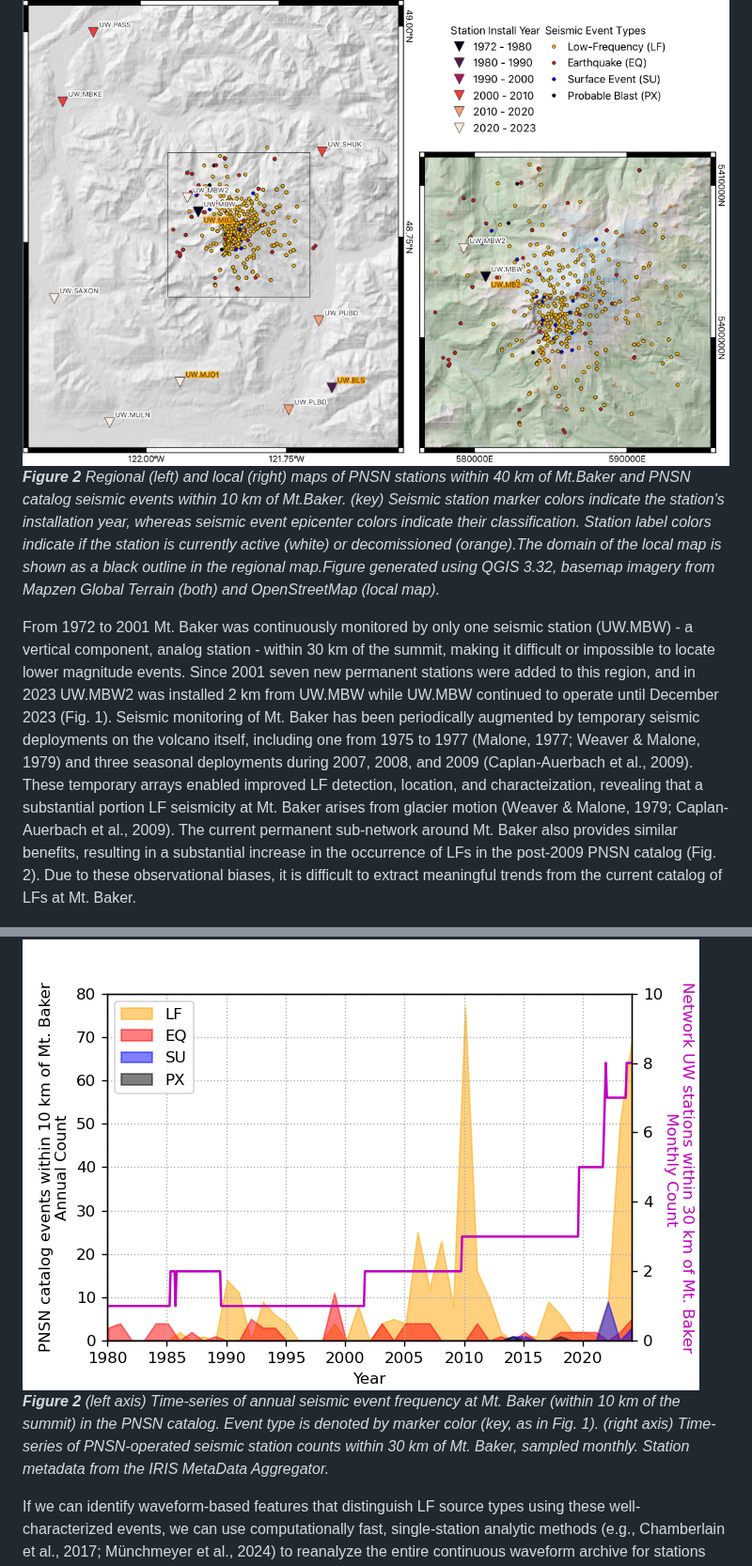
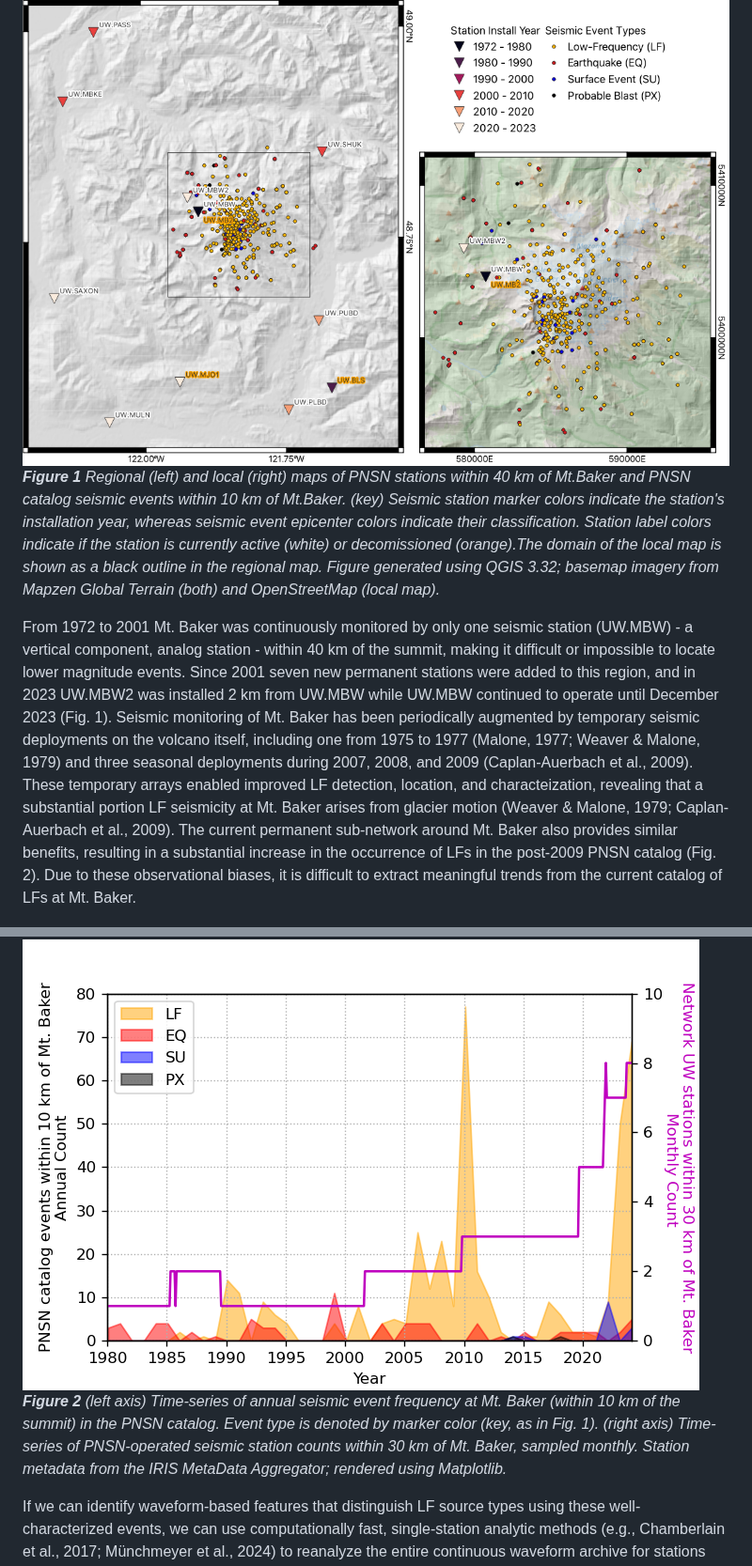
Before and after one commit to pnsn/Mt_Baker_LF_Research, a Markdown page: README.md, 2 parts joined by grey strips. Shown at 94% size. GitHub-like rendering.

Commit message:
Correct typos

```diff
--- a/README.md
+++ b/README.md
@@ -7,12 +7,12 @@
 Mt. Baker does not produce many volcano-tectonic earthquakes, but it does produce a significant number of low-frequency seismic events (LFs) associated with either magmatic or glaciologic processes. Glacier and volcano sourced LFs from Mt. Baker have similar waveform characteristics, typically requiring accurate event location solutions to differentiate LF source type (Malone, 1977; Weaver & Malone, 1979; Caplan-Auerbach et al., 2009; Crider et al., 2011; Nichols et al., 2011; Thelen et al., 2013).
 
 ![image](./docs/Figures/Overview_Maps_100dpi.png)
-***Figure 2** Regional (left) and local (right) maps of PNSN stations within 40 km of Mt.Baker and PNSN catalog seismic events within 10 km of Mt.Baker. (key) Seismic station marker colors indicate the station's installation year, whereas seismic event epicenter colors indicate their classification. Station label colors indicate if the station is currently active (white) or decomissioned (orange).The domain of the local map is shown as a black outline in the regional map.Figure generated using QGIS 3.32, basemap imagery from Mapzen Global Terrain (both) and OpenStreetMap (local map).*
+***Figure 1** Regional (left) and local (right) maps of PNSN stations within 40 km of Mt.Baker and PNSN catalog seismic events within 10 km of Mt.Baker. (key) Seismic station marker colors indicate the station's installation year, whereas seismic event epicenter colors indicate their classification. Station label colors indicate if the station is currently active (white) or decomissioned (orange).The domain of the local map is shown as a black outline in the regional map. Figure generated using QGIS 3.32; basemap imagery from Mapzen Global Terrain (both) and OpenStreetMap (local map).*
 
-From 1972 to 2001 Mt. Baker was continuously monitored by only one seismic station (UW.MBW) - a vertical component, analog station - within 30 km of the summit, making it difficult or impossible to locate lower magnitude events. Since 2001 seven new permanent stations were added to this region, and in 2023 UW.MBW2 was installed 2 km from UW.MBW while UW.MBW continued to operate until December 2023 (Fig. 1). Seismic monitoring of Mt. Baker has been periodically augmented by temporary seismic deployments on the volcano itself, including one from 1975 to 1977 (Malone, 1977; Weaver & Malone, 1979) and three seasonal deployments during 2007, 2008, and 2009 (Caplan-Auerbach et al., 2009). These temporary arrays enabled improved LF detection, location, and characteization, revealing that a substantial portion LF seismicity at Mt. Baker arises from glacier motion (Weaver & Malone, 1979; Caplan-Auerbach et al., 2009). The current permanent sub-network around Mt. Baker also provides similar benefits, resulting in a substantial increase in the occurrence of LFs in the post-2009 PNSN catalog (Fig. 2). Due to these observational biases, it is difficult to extract meaningful trends from the current catalog of LFs at Mt. Baker.
+From 1972 to 2001 Mt. Baker was continuously monitored by only one seismic station (UW.MBW) - a vertical component, analog station - within 40 km of the summit, making it difficult or impossible to locate lower magnitude events. Since 2001 seven new permanent stations were added to this region, and in 2023 UW.MBW2 was installed 2 km from UW.MBW while UW.MBW continued to operate until December 2023 (Fig. 1). Seismic monitoring of Mt. Baker has been periodically augmented by temporary seismic deployments on the volcano itself, including one from 1975 to 1977 (Malone, 1977; Weaver & Malone, 1979) and three seasonal deployments during 2007, 2008, and 2009 (Caplan-Auerbach et al., 2009). These temporary arrays enabled improved LF detection, location, and characteization, revealing that a substantial portion LF seismicity at Mt. Baker arises from glacier motion (Weaver & Malone, 1979; Caplan-Auerbach et al., 2009). The current permanent sub-network around Mt. Baker also provides similar benefits, resulting in a substantial increase in the occurrence of LFs in the post-2009 PNSN catalog (Fig. 2). Due to these observational biases, it is difficult to extract meaningful trends from the current catalog of LFs at Mt. Baker.
 
 ![image](docs/Figures/Mt_Baker_Catalog_and_Stations_Timeseries_120dpi.png)
-***Figure 2** (left axis) Time-series of annual seismic event frequency at Mt. Baker (within 10 km of the summit) in the PNSN catalog. Event type is denoted by marker color (key, as in Fig. 1). (right axis) Time-series of PNSN-operated seismic station counts within 30 km of Mt. Baker, sampled monthly. Station metadata from the IRIS MetaData Aggregator.*
+***Figure 2** (left axis) Time-series of annual seismic event frequency at Mt. Baker (within 10 km of the summit) in the PNSN catalog. Event type is denoted by marker color (key, as in Fig. 1). (right axis) Time-series of PNSN-operated seismic station counts within 30 km of Mt. Baker, sampled monthly. Station metadata from the IRIS MetaData Aggregator; rendered using Matplotlib.*
 
 If we can identify waveform-based features that distinguish LF source types using these well-characterized events, we can use computationally fast, single-station analytic methods (e.g., Chamberlain et al., 2017; Münchmeyer et al., 2024) to reanalyze the entire continuous waveform archive for stations around Mt. Baker to enhance the PNSN LF catalog, address observational biases in the catalog, and potentially gain new insights on magmatic and glaciologic processes at Mt. Baker.
 
```
